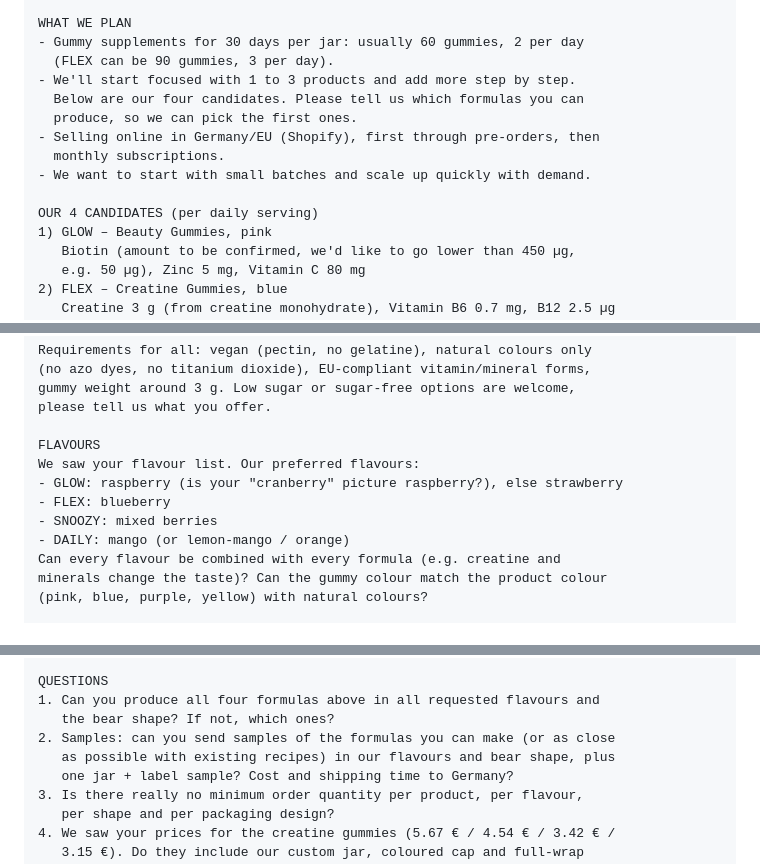
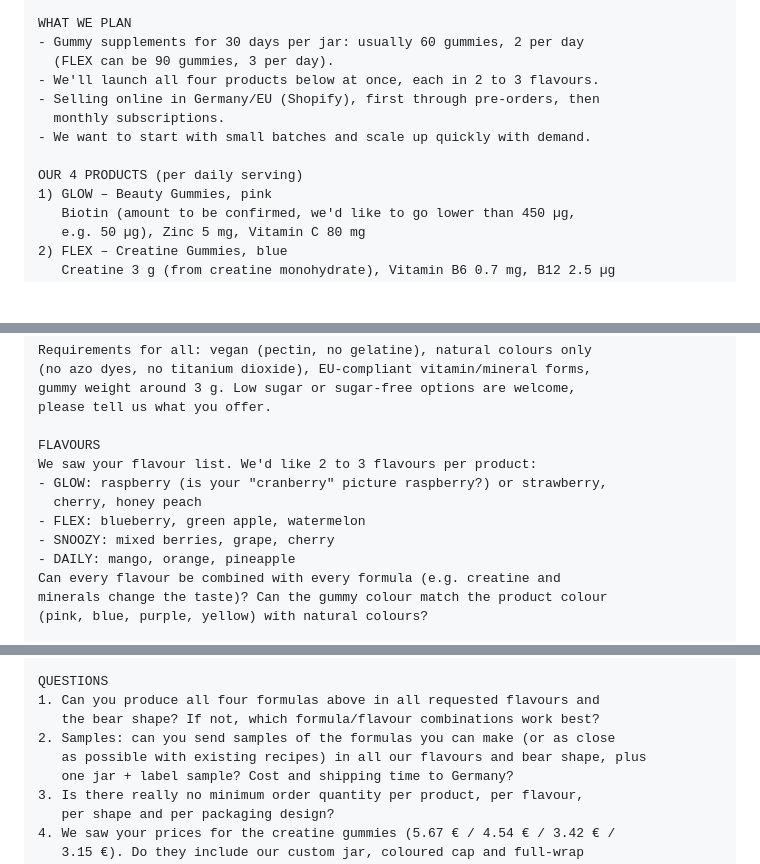
Before and after one commit to REGRESI/Gummieempire, a Markdown page: docs/supplier-verpackung.md, 3 parts joined by grey strips. Drawn GitHub-style; blank space fills up the shorter version.

Commit message:
Supplier-Nachricht: alle vier Produkte zum Start, je 2–3 Geschmäcker
Co-Authored-By: Claude Opus 5.5 (1M context) <noreply@anthropic.com>
Claude-Session: https://claude.ai/code/session_01ToRrvRvB8kZd5HThRwtzdP

```diff
--- a/docs/supplier-verpackung.md
+++ b/docs/supplier-verpackung.md
@@ -30,14 +30,12 @@ all the certificates we need.
 WHAT WE PLAN
 - Gummy supplements for 30 days per jar: usually 60 gummies, 2 per day
   (FLEX can be 90 gummies, 3 per day).
-- We'll start focused with 1 to 3 products and add more step by step.
-  Below are our four candidates. Please tell us which formulas you can
-  produce, so we can pick the first ones.
+- We'll launch all four products below at once, each in 2 to 3 flavours.
 - Selling online in Germany/EU (Shopify), first through pre-orders, then
   monthly subscriptions.
 - We want to start with small batches and scale up quickly with demand.
 
-OUR 4 CANDIDATES (per daily serving)
+OUR 4 PRODUCTS (per daily serving)
 1) GLOW – Beauty Gummies, pink
    Biotin (amount to be confirmed, we'd like to go lower than 450 µg,
    e.g. 50 µg), Zinc 5 mg, Vitamin C 80 mg
@@ -58,11 +56,12 @@ gummy weight around 3 g. Low sugar or sugar-free options are welcome,
 please tell us what you offer.
 
 FLAVOURS
-We saw your flavour list. Our preferred flavours:
-- GLOW: raspberry (is your "cranberry" picture raspberry?), else strawberry
-- FLEX: blueberry
-- SNOOZY: mixed berries
-- DAILY: mango (or lemon-mango / orange)
+We saw your flavour list. We'd like 2 to 3 flavours per product:
+- GLOW: raspberry (is your "cranberry" picture raspberry?) or strawberry,
+  cherry, honey peach
+- FLEX: blueberry, green apple, watermelon
+- SNOOZY: mixed berries, grape, cherry
+- DAILY: mango, orange, pineapple
 Can every flavour be combined with every formula (e.g. creatine and
 minerals change the taste)? Can the gummy colour match the product colour
 (pink, blue, purple, yellow) with natural colours?
@@ -98,9 +97,9 @@ unboxing feels special (similar to what some beauty brands do):
 
 QUESTIONS
 1. Can you produce all four formulas above in all requested flavours and
-   the bear shape? If not, which ones?
+   the bear shape? If not, which formula/flavour combinations work best?
 2. Samples: can you send samples of the formulas you can make (or as close
-   as possible with existing recipes) in our flavours and bear shape, plus
+   as possible with existing recipes) in all our flavours and bear shape, plus
    one jar + label sample? Cost and shipping time to Germany?
 3. Is there really no minimum order quantity per product, per flavour,
    per shape and per packaging design?
```
Also changed, not shown: other parts of docs/supplier-verpackung.md (+2 -2 lines).
